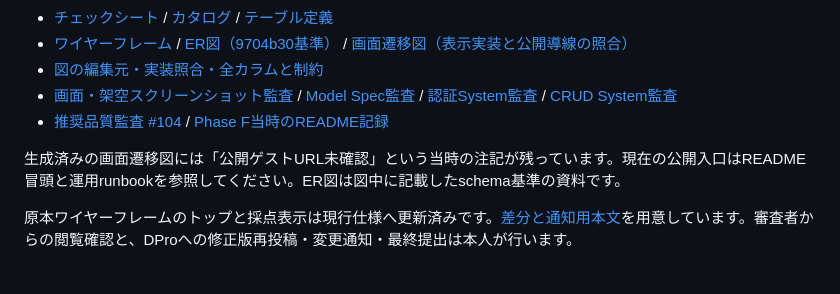
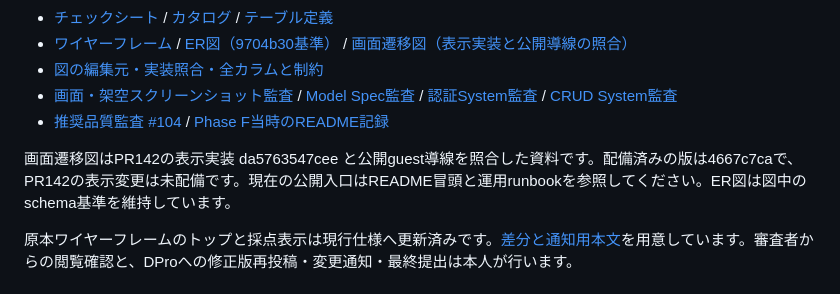
Before and after one commit to arduino0420/quickflow, a Markdown page: README.md, the part around the change. Drawn GitHub-style.

```diff
--- a/README.md
+++ b/README.md
@@ -178,7 +178,7 @@ DB上の削除、物理PDFの非同期削除、外部OpenAI Fileの期限・非
 - [推奨品質監査 #104](docs/implementation/issue104_quality_audit.md) / [Phase F当時のREADME記録](docs/implementation/readme_history.md)
 
 
-生成済みの画面遷移図には「公開ゲストURL未確認」という当時の注記が残っています。現在の公開入口はREADME冒頭と運用runbookを参照してください。ER図は図中に記載したschema基準の資料です。
+画面遷移図はPR142の表示実装 da5763547cee と公開guest導線を照合した資料です。配備済みの版は4667c7caで、PR142の表示変更は未配備です。現在の公開入口はREADME冒頭と運用runbookを参照してください。ER図は図中のschema基準を維持しています。
 
 原本ワイヤーフレームのトップと採点表示は現行仕様へ更新済みです。[差分と通知用本文](docs/implementation/issue103_submission_evidence.md)を用意しています。審査者からの閲覧確認と、DProへの修正版再投稿・変更通知・最終提出は本人が行います。
 
```
Also changed, not shown: docs/implementation/issue103_submission_evidence.md (+1 -1 lines).
